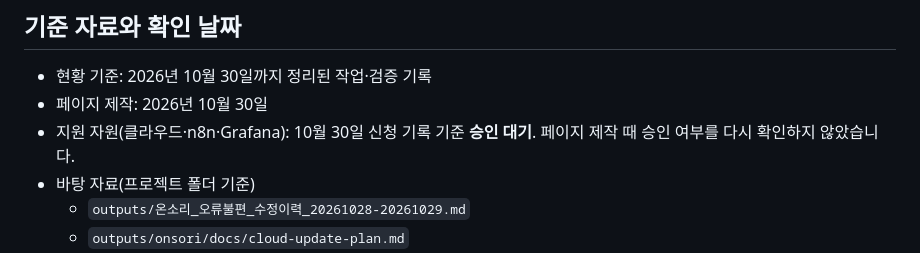
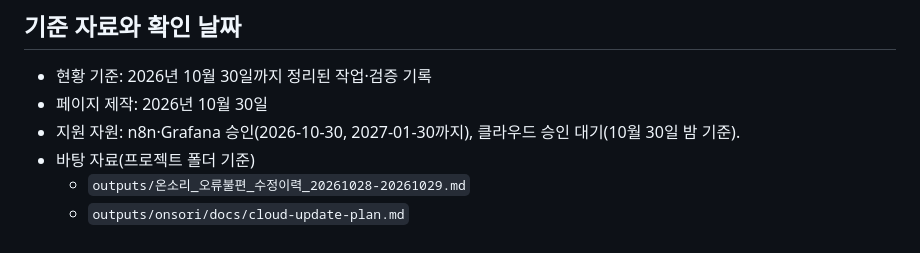
Before and after one commit to NY-colab/onsori-team-report, a Markdown page: README.md, the part around the change. GitHub-like rendering.

Commit message:
README: current resource status
Co-Authored-By: Claude Opus 5.5 <noreply@anthropic.com>

```diff
--- a/README.md
+++ b/README.md
@@ -23,7 +23,7 @@
 
 - 현황 기준: 2026년 10월 30일까지 정리된 작업·검증 기록
 - 페이지 제작: 2026년 10월 30일
-- 지원 자원(클라우드·n8n·Grafana): 10월 30일 신청 기록 기준 **승인 대기**. 페이지 제작 때 승인 여부를 다시 확인하지 않았습니다.
+- 지원 자원: n8n·Grafana 승인(2026-10-30, 2027-01-30까지), 클라우드 승인 대기(10월 30일 밤 기준).
 - 바탕 자료(프로젝트 폴더 기준)
   - `outputs/온소리_오류불편_수정이력_20261028-20261029.md`
   - `outputs/onsori/docs/cloud-update-plan.md`
```
